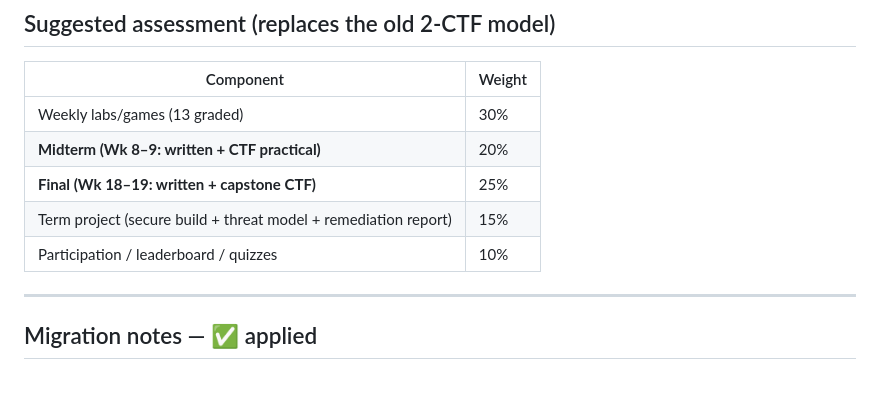
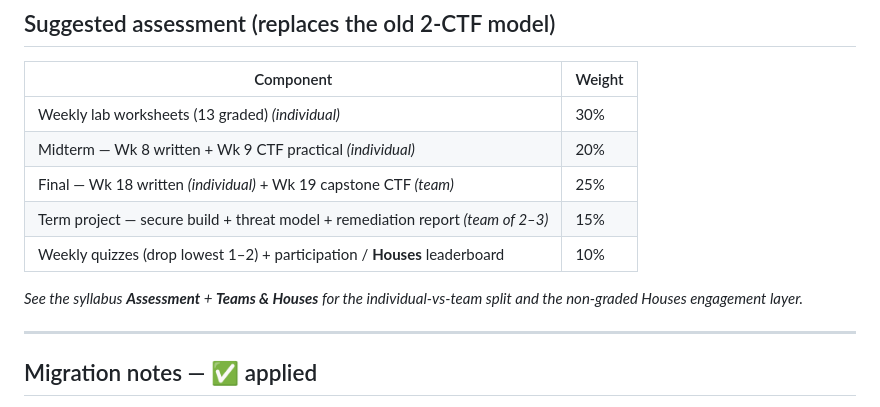
Before and after one commit to nutthakorn7/software-security, a Markdown page: course-plan-19weeks.md, the part around the change. Rendered like a GitHub page; blank space fills up the shorter version.

Commit message:
Leaderboard: CTFd compose + Houses/Awards setup; sync course-plan assessment
The live scoreboard is self-hosted CTFd (already the design). Added the missing pieces:
- instructor/ctfd/docker-compose.yml — ready CTFd + MariaDB + Redis stack (config-validated).
- CTFd-SETUP.md — Houses (Teams mode = House Cup) setup, and how to score the non-flag
  games (XSS Golf, Bug Triage, Fuzzing Race, Gandalf) via CTFd Awards so flag and non-flag
  activities land on one leaderboard. Deploy step now uses the provided compose.
- course-plan assessment table synced to the syllabus (individual/team labels, weekly
  quizzes + Houses) — fixes the last stale "participation/leaderboard/quizzes" line.

(CTFd files live in git-ignored instructor/.)

Co-Authored-By: Claude Opus 4.8 <noreply@anthropic.com>

```diff
--- a/course-plan-19weeks.md
+++ b/course-plan-19weeks.md
@@ -148,11 +148,13 @@ AI-resilient structure (see [AGENDA.md](AGENDA.md) for time-boxing):
 
 | Component | Weight |
 |---|---|
-| Weekly labs/games (13 graded) | 30% |
-| **Midterm (Wk 8–9: written + CTF practical)** | 20% |
-| **Final (Wk 18–19: written + capstone CTF)** | 25% |
-| Term project (secure build + threat model + remediation report) | 15% |
-| Participation / leaderboard / quizzes | 10% |
+| Weekly lab worksheets (13 graded) *(individual)* | 30% |
+| Midterm — Wk 8 written + Wk 9 CTF practical *(individual)* | 20% |
+| Final — Wk 18 written *(individual)* + Wk 19 capstone CTF *(team)* | 25% |
+| Term project — secure build + threat model + remediation report *(team of 2–3)* | 15% |
+| Weekly quizzes (drop lowest 1–2) + participation / **Houses** leaderboard | 10% |
+
+*See the syllabus **Assessment** + **Teams & Houses** for the individual-vs-team split and the non-graded Houses engagement layer.*
 
 ---
 
```
